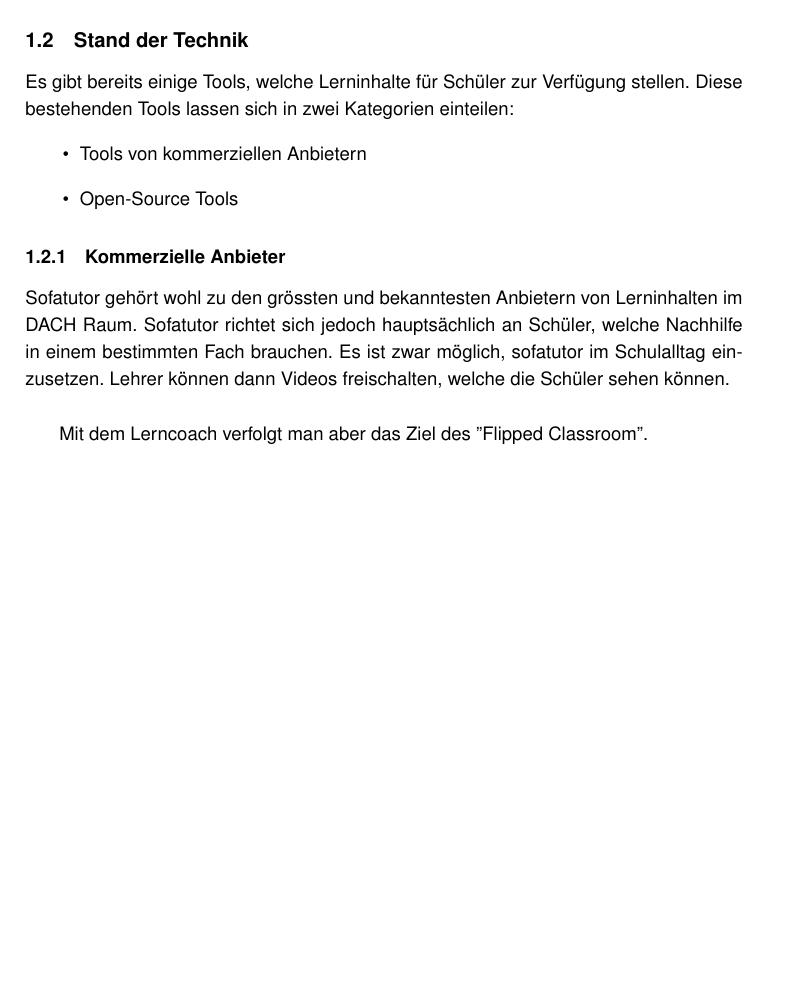
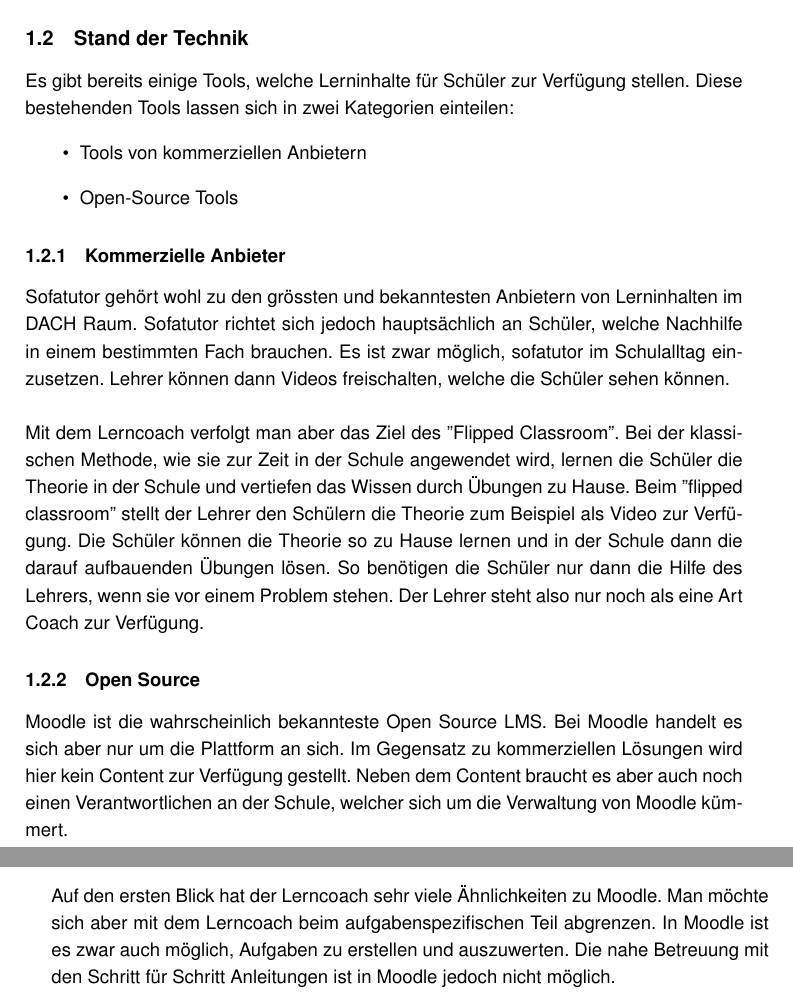
Before and after one commit to AlessandroBonomo/BA-Dokumentation, a LaTeX thesis (main.tex, which reads chapter/05_einleitung.tex): part of page 9 of 42 before the commit and two parts of pages 9 and 10 of 43 after it, the two joined at a grey line, cut so that both start at the same text, the shorter picture padded with empty space. Compiled offline with pdfLaTeX.

Commit message:
Add einleitung

```diff
--- a/chapter/05_einleitung.tex
+++ b/chapter/05_einleitung.tex
@@ -33,6 +33,23 @@ Es gibt bereits einige Tools, welche Lerninhalte für Schüler zur Verfügung st
 \subsubsection{Kommerzielle Anbieter}
 Sofatutor gehört wohl zu den grössten und bekanntesten Anbietern von Lerninhalten im DACH Raum. Sofatutor richtet sich jedoch hauptsächlich an Schüler, welche Nachhilfe in einem bestimmten Fach brauchen. Es ist zwar möglich, sofatutor im Schulalltag einzusetzen. Lehrer können dann Videos freischalten, welche die Schüler sehen können. \\
 
-Mit dem Lerncoach verfolgt man aber das Ziel des ''Flipped Classroom''.
+\noindent Mit dem Lerncoach verfolgt man aber das Ziel des ''Flipped Classroom''. Bei der klassischen Methode, wie sie zur Zeit in der Schule angewendet wird, lernen die Schüler die Theorie in der Schule und vertiefen das Wissen durch Übungen zu Hause. Beim ''flipped classroom'' stellt der Lehrer den Schülern die Theorie zum Beispiel als Video zur Verfügung. Die Schüler können die Theorie so zu Hause lernen und in der Schule dann die darauf aufbauenden Übungen lösen. So benötigen die Schüler nur dann die Hilfe des Lehrers, wenn sie vor einem Problem stehen. Der Lehrer steht also nur noch als eine Art Coach zur Verfügung.
+
+\subsubsection{Open Source}
+Moodle ist die wahrscheinlich bekannteste Open Source LMS. Bei Moodle handelt es sich aber nur um die Plattform an sich. Im Gegensatz zu kommerziellen Lösungen wird hier kein Content zur Verfügung gestellt. Neben dem Content braucht es aber auch noch einen Verantwortlichen an der Schule, welcher sich um die Verwaltung von Moodle kümmert. \\
+
+\noindent Auf den ersten Blick hat der Lerncoach sehr viele Ähnlichkeiten zu Moodle. Man möchte sich aber mit dem Lerncoach beim aufgabenspezifischen Teil abgrenzen. In Moodle ist es zwar auch möglich, Aufgaben zu erstellen und auszuwerten. Die nahe Betreuung mit den Schritt für Schritt Anleitungen ist in Moodle jedoch nicht möglich.
+
+
+
+
+
+
+
+
+
+
+
+
 
 \newpage
```
Also changed, not shown: 1 other file.
